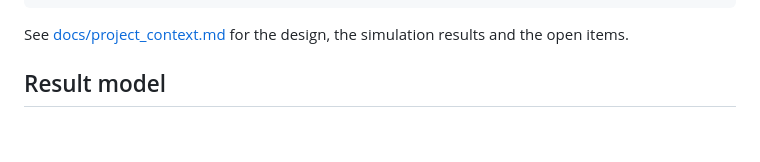
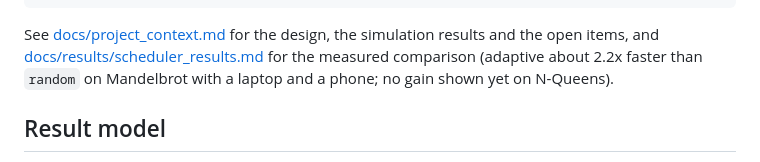
Before and after one commit to Red-194/browser-computing-grid, a Markdown page: README.md, the part around the change. Drawn GitHub-style; blank space fills up the shorter version.

````diff
--- a/README.md
+++ b/README.md
@@ -88,7 +88,7 @@ curl http://127.0.0.1:8000/scheduler/stats                 # what has been measu
 python scripts/simulate_schedulers.py                      # compare them on a simulated grid
 ```
 
-See [docs/project_context.md](docs/project_context.md) for the design, the simulation results and the open items.
+See [docs/project_context.md](docs/project_context.md) for the design, the simulation results and the open items, and [docs/results/scheduler_results.md](docs/results/scheduler_results.md) for the measured comparison (adaptive about 2.2x faster than `random` on Mandelbrot with a laptop and a phone; no gain shown yet on N-Queens).
 
 ## Result model
 
````
Also changed, not shown: docs/project_context.md (+20 -3 lines).
